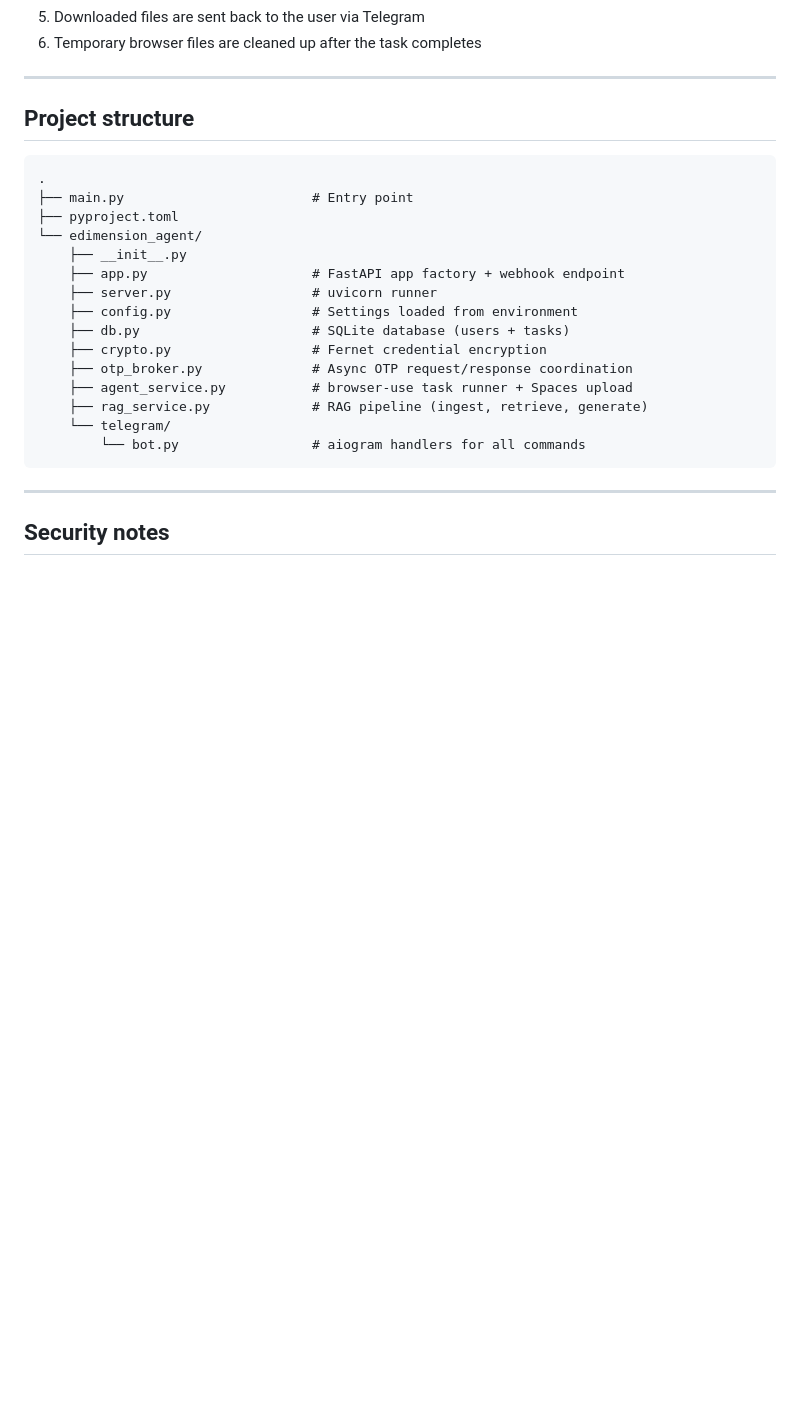
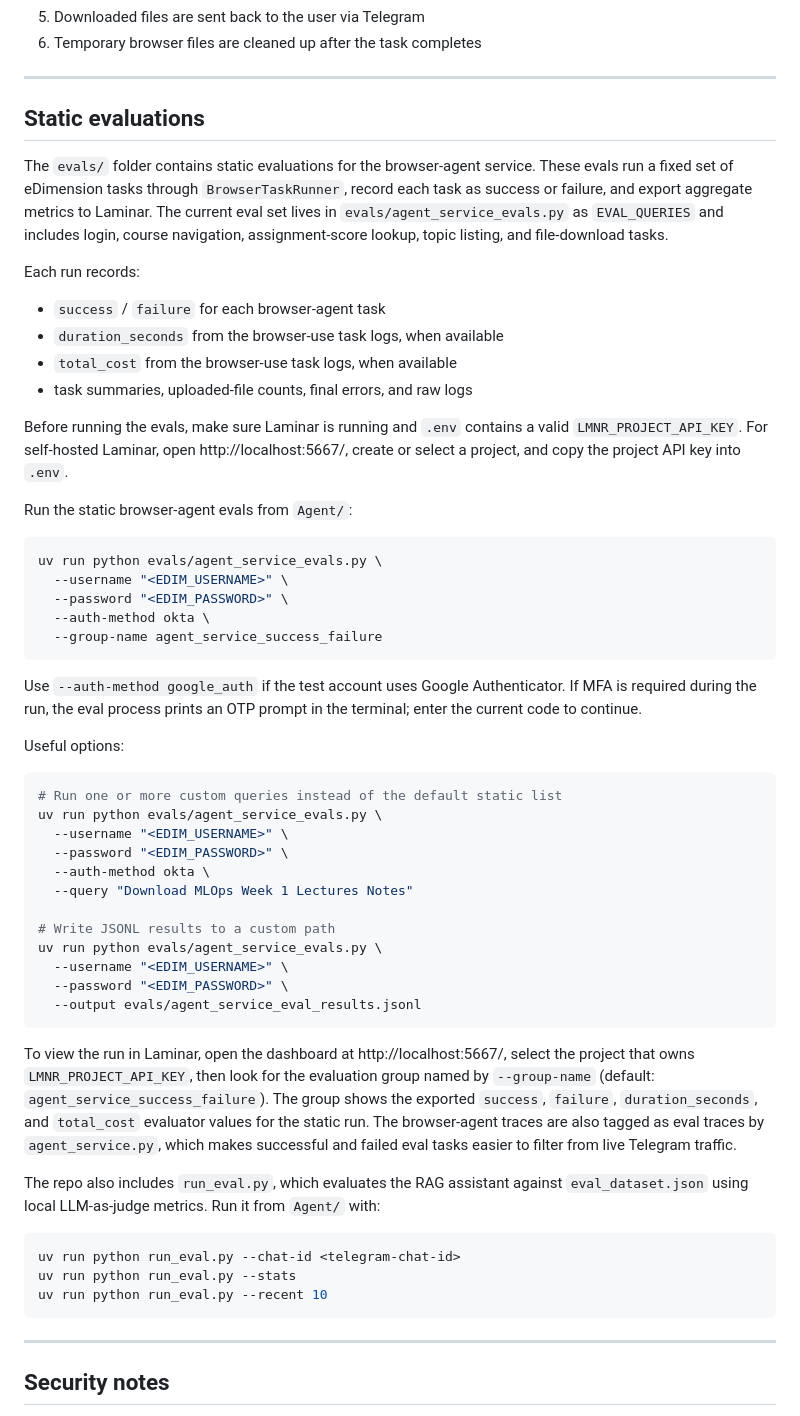
Before and after one commit to give-me-corndog/MLOps_Term8_Project, a Markdown page: Agent/README.md, the part around one of its changes. Drawn GitHub-style; blank space fills up the shorter version.

Commit message:
docs--update-readme: Update README with browser agent run and view instructions

````diff
--- a/Agent/README.md
+++ b/Agent/README.md
@@ -288,24 +322,56 @@ Each user has their own isolated ChromaDB collection (documents ingested by one
 
 ---
 
-## Project structure
+## Static evaluations
 
+The `evals/` folder contains static evaluations for the browser-agent service. These evals run a fixed set of eDimension tasks through `BrowserTaskRunner`, record each task as success or failure, and export aggregate metrics to Laminar. The current eval set lives in `evals/agent_service_evals.py` as `EVAL_QUERIES` and includes login, course navigation, assignment-score lookup, topic listing, and file-download tasks.
+
+Each run records:
+
+- `success` / `failure` for each browser-agent task
+- `duration_seconds` from the browser-use task logs, when available
+- `total_cost` from the browser-use task logs, when available
+- task summaries, uploaded-file counts, final errors, and raw logs
+
+Before running the evals, make sure Laminar is running and `.env` contains a valid `LMNR_PROJECT_API_KEY`. For self-hosted Laminar, open http://localhost:5667/, create or select a project, and copy the project API key into `.env`.
+
+Run the static browser-agent evals from `Agent/`:
+
+```bash
+uv run python evals/agent_service_evals.py \
+  --username "<EDIM_USERNAME>" \
+  --password "<EDIM_PASSWORD>" \
+  --auth-method okta \
+  --group-name agent_service_success_failure
 ```
-.
-├── main.py                        # Entry point
-├── pyproject.toml
-└── edimension_agent/
-    ├── __init__.py
-    ├── app.py                     # FastAPI app factory + webhook endpoint
-    ├── server.py                  # uvicorn runner
-    ├── config.py                  # Settings loaded from environment
-    ├── db.py                      # SQLite database (users + tasks)
-    ├── crypto.py                  # Fernet credential encryption
-    ├── otp_broker.py              # Async OTP request/response coordination
-    ├── agent_service.py           # browser-use task runner + Spaces upload
-    ├── rag_service.py             # RAG pipeline (ingest, retrieve, generate)
-    └── telegram/
-        └── bot.py                 # aiogram handlers for all commands
+
+Use `--auth-method google_auth` if the test account uses Google Authenticator. If MFA is required during the run, the eval process prints an OTP prompt in the terminal; enter the current code to continue.
+
+Useful options:
+
+```bash
+# Run one or more custom queries instead of the default static list
+uv run python evals/agent_service_evals.py \
+  --username "<EDIM_USERNAME>" \
+  --password "<EDIM_PASSWORD>" \
+  --auth-method okta \
+  --query "Download MLOps Week 1 Lectures Notes"
+
+# Write JSONL results to a custom path
+uv run python evals/agent_service_evals.py \
+  --username "<EDIM_USERNAME>" \
+  --password "<EDIM_PASSWORD>" \
+  --output evals/agent_service_eval_results.jsonl
+```
+
+To view the run in Laminar, open the dashboard at http://localhost:5667/, select the project that owns `LMNR_PROJECT_API_KEY`, then look for the evaluation group named by `--group-name` (default: `agent_service_success_failure`). The group shows the exported `success`, `failure`, `duration_seconds`, and `total_cost` evaluator values for the static run. The browser-agent traces are also tagged as eval traces by `agent_service.py`, which makes successful and failed eval tasks easier to filter from live Telegram traffic.
+
+The repo also includes `run_eval.py`, which evaluates the RAG assistant against `eval_dataset.json` using local LLM-as-judge metrics. Run it from `Agent/` with:
+
+```bash
+uv run python run_eval.py --chat-id <telegram-chat-id>
+uv run python run_eval.py --stats
+uv run python run_eval.py --recent 10
 ```
 
 ---
````
Also changed, not shown: other parts of Agent/README.md (+34 -0 lines).
